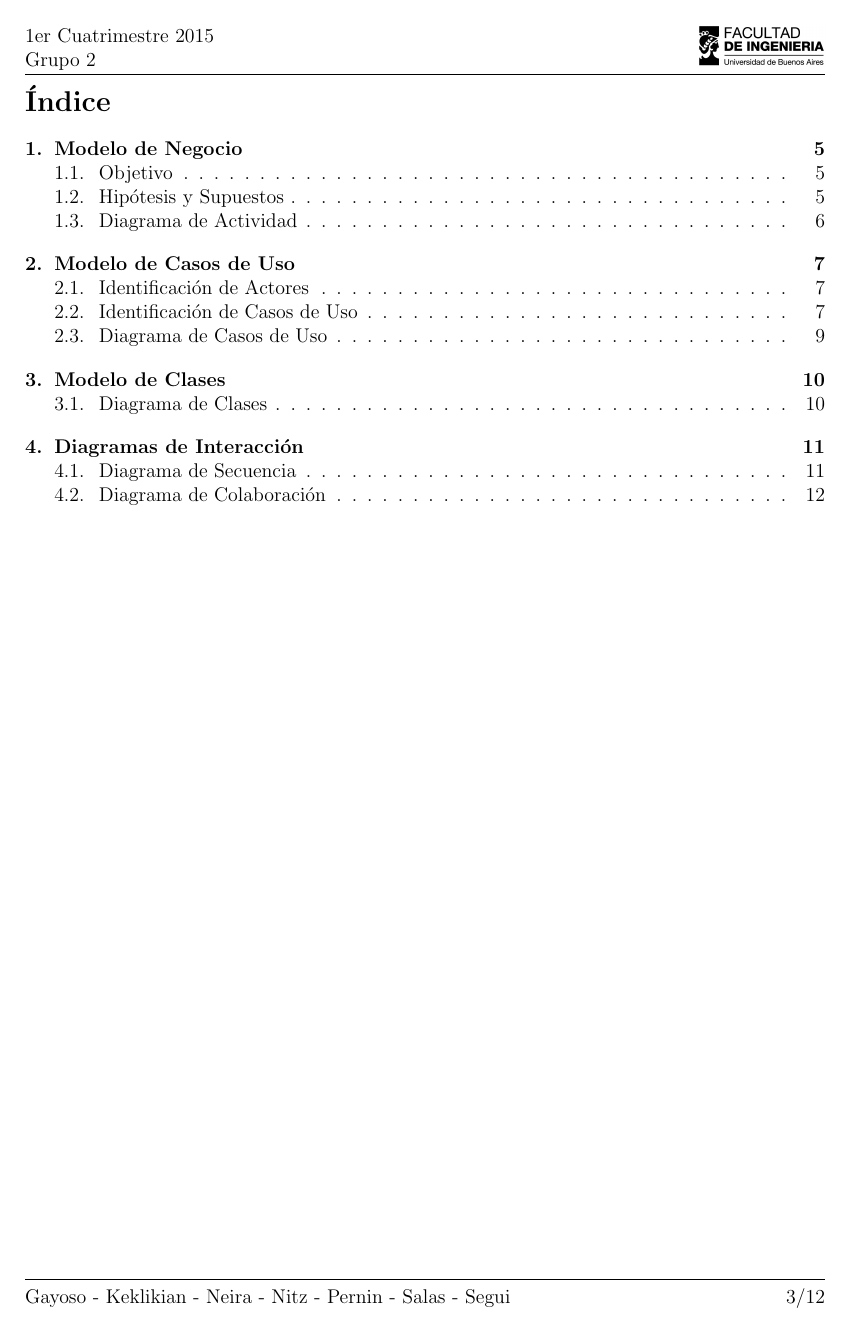
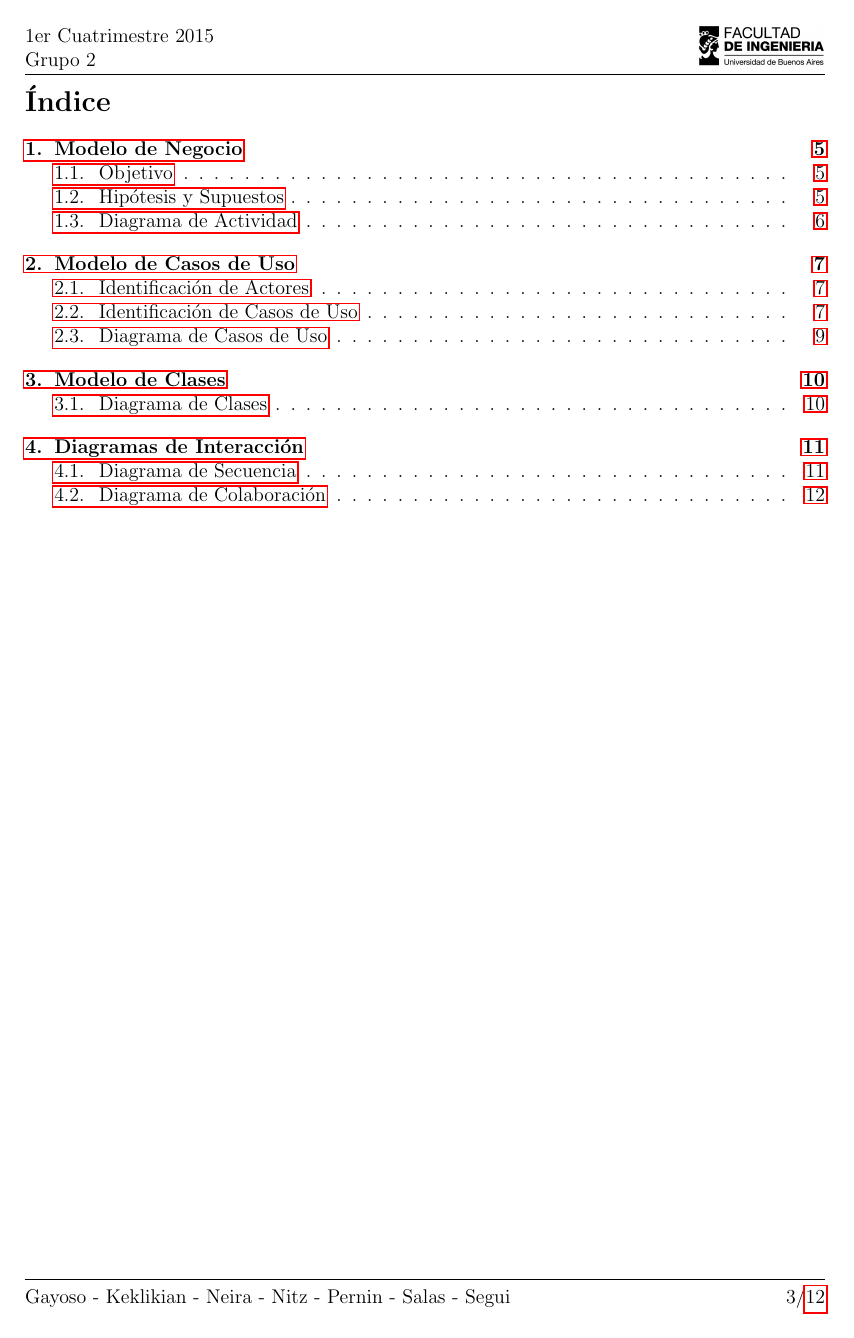
Before and after one commit to seguijoaquin/7509-AnInfo, a LaTeX document (informe.tex): page 3 of 12. The pictures show the PDF file informe.pdf that the author committed with the source.

Commit message:
Modifico latex

```diff
--- a/informe.tex
+++ b/informe.tex
@@ -16,6 +16,10 @@
 \usepackage{anysize}
 \usepackage{fancyhdr}
 \usepackage{ulem}
+\usepackage{hyperref}
+\hypersetup{
+	linktoc=all
+}
 %\usepackage{caption}
 \usepackage[font=footnotesize]{caption}
 %\definecolor{deepblue}{RGB}{0,0,153}
@@ -117,9 +121,9 @@
 		\begin{itemize}
 			\item \textbf{Cliente:} Es la persona que efectúa la contratación de un tour con la empresa.
 			\item \textbf{Entidad Bancaria:} Es la entidad bancaria encargada de corroborar los pagos efectuados mediante tarjeta de crédito.
-			\item \texbf{Administrador:} El encargado de mantener los clientes y los tours.
+			\item \textbf{Administrador:} El encargado de mantener los clientes y los tours.
 			\item \textbf{Prestadores:} Son quienes prestan los servicios incluidos en los tours.
-			\item \texbf{Temporales:} Son aquellos que se ejecutan durante un lapso de tiempo para realizar una tarea específica.
+			\item \textbf{Temporales:} Son aquellos que se ejecutan durante un lapso de tiempo para realizar una tarea específica.
 		\end{itemize}
 
 	\subsection{Identificación de Casos de Uso}
@@ -147,12 +151,12 @@
 			\item \textbf{Mantener Tour:} Se deberá tener actualizado el registro de los tours, para poder tener actualizadas las ofertas. Esto implica tener comunicación con los proveedores de servicios.
 		\end{itemize}
 
-	\subsection{Diagrama de Casos de Uso}
-		\includegraphics[scale=0.5]{images/UseCaseDiagram0.png}
+\subsection{Diagrama de Casos de Uso}
+	\includegraphics[scale=0.5]{images/UseCaseDiagram0.png}
 
 \section{Modelo de Clases}
 	\subsection{Diagrama de Clases}
-		\includegraphics[scale=0.75]{diagramaDeClases.png}
+		\includegraphics[scale=0.7]{diagramaDeClases.png}
 
 \section{Diagramas de Interacción}
 	\subsection{Diagrama de Secuencia}
```
Also changed, not shown: informe.pdf.
